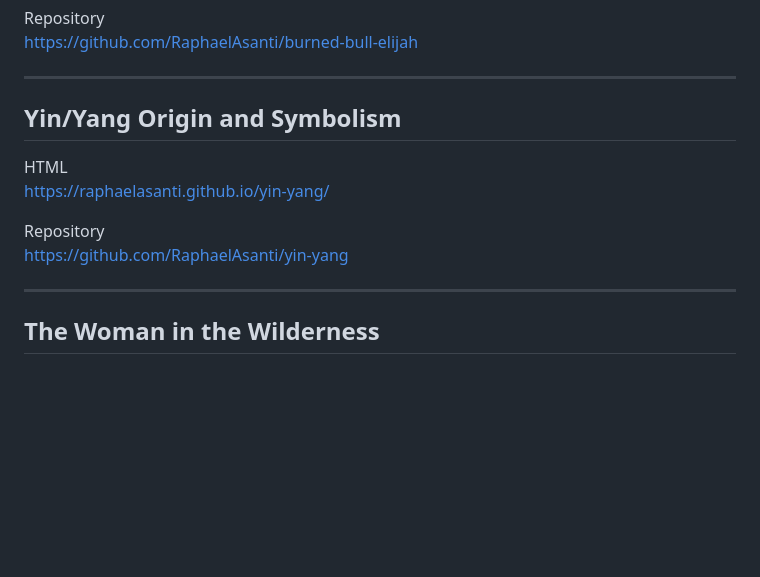
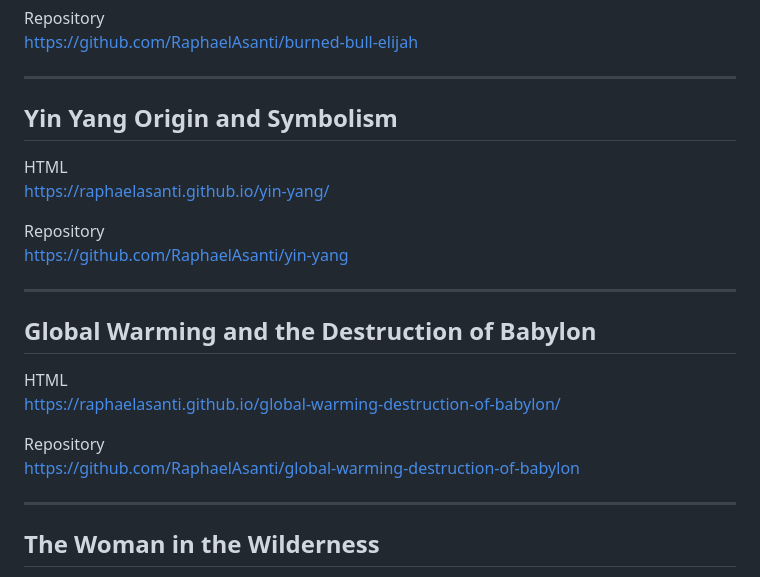
Before and after one commit to RaphaelAsanti/raphaelasanti.github.io, a Markdown page: README.md, the part around the change. GitHub-like rendering; blank space fills up the shorter version.

Commit message:
Update README with new sections and formatting
Added section on Global Warming and the Destruction of Babylon.

```diff
--- a/README.md
+++ b/README.md
@@ -141,12 +141,22 @@ https://github.com/RaphaelAsanti/burned-bull-elijah
 
 ---
 
-## Yin/Yang Origin and Symbolism
+## Yin Yang Origin and Symbolism
 HTML
 https://raphaelasanti.github.io/yin-yang/
 
 Repository
 https://github.com/RaphaelAsanti/yin-yang
+
+---
+
+## Global Warming and the Destruction of Babylon
+
+HTML
+https://raphaelasanti.github.io/global-warming-destruction-of-babylon/
+
+Repository
+https://github.com/RaphaelAsanti/global-warming-destruction-of-babylon
 
 ---
 
```
